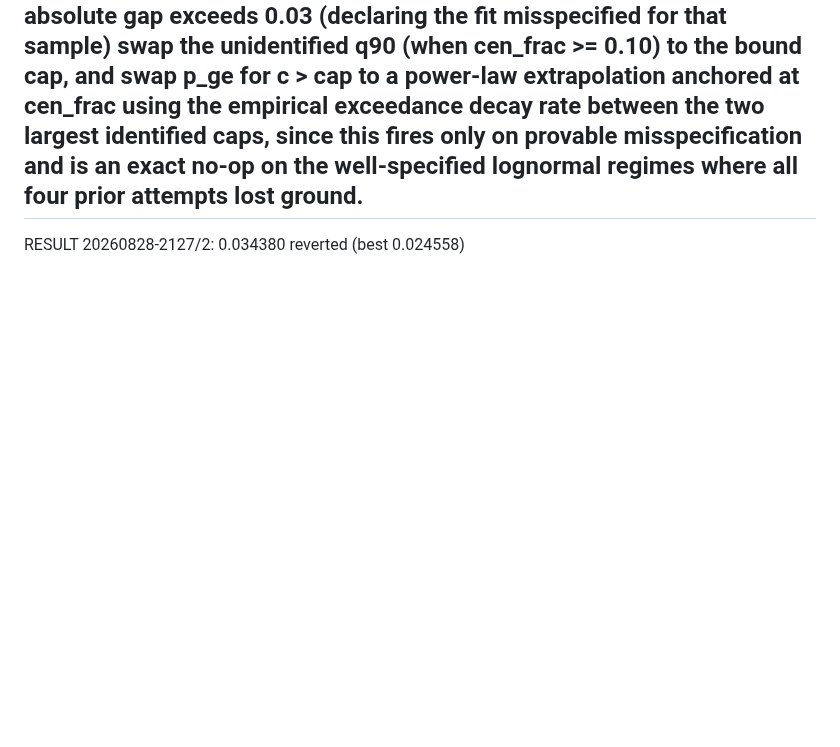
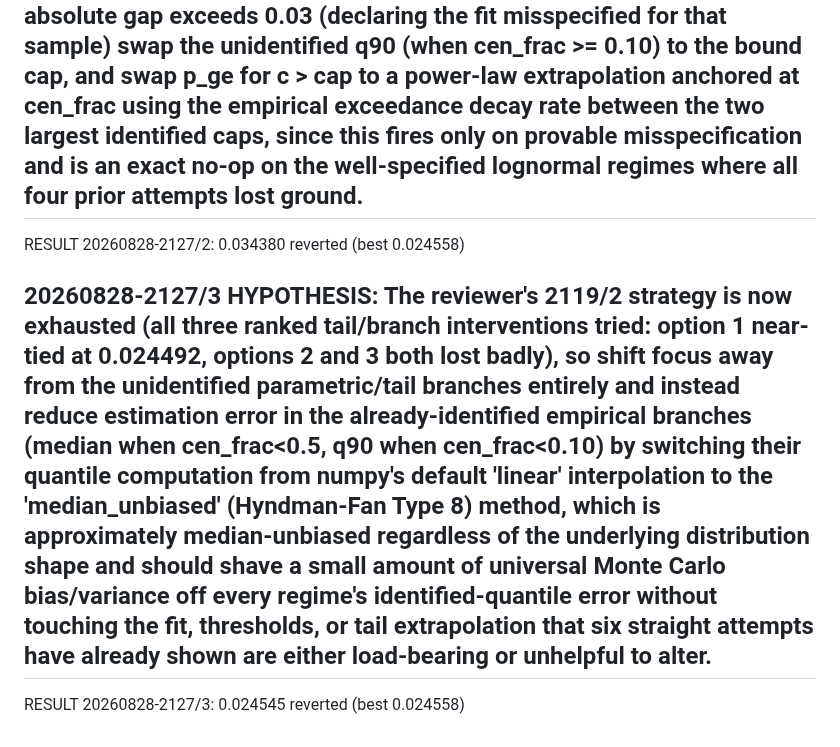
Before and after one commit to cwklurks/effort-atlas, a Markdown page: autoloop/lengthlab/RUN_LOG_A.md, the part around the change. GitHub-like rendering; blank space fills up the shorter version.

Commit message:
loopA 20260828-2127/3: reverted

```diff
--- a/autoloop/lengthlab/RUN_LOG_A.md
+++ b/autoloop/lengthlab/RUN_LOG_A.md
@@ -41,3 +41,7 @@ RESULT 20260828-2127/1: 0.037882  reverted (best 0.024558)
 ## 20260828-2127/2 HYPOTHESIS: Following the reviewer's ranked option 3 (options 1 and 2 are exhausted: 1 near-tied, 2 lost badly), leave the lognormal fit and its default outputs untouched, but add per-sample model checking - compare the fitted lognormal's p_ge against the exact empirical p_ge at every identified cap (c <= cap); only when the mean absolute gap exceeds 0.03 (declaring the fit misspecified for that sample) swap the unidentified q90 (when cen_frac >= 0.10) to the bound cap, and swap p_ge for c > cap to a power-law extrapolation anchored at cen_frac using the empirical exceedance decay rate between the two largest identified caps, since this fires only on provable misspecification and is an exact no-op on the well-specified lognormal regimes where all four prior attempts lost ground.
 
 RESULT 20260828-2127/2: 0.034380  reverted (best 0.024558)
+
+## 20260828-2127/3 HYPOTHESIS: The reviewer's 2119/2 strategy is now exhausted (all three ranked tail/branch interventions tried: option 1 near-tied at 0.024492, options 2 and 3 both lost badly), so shift focus away from the unidentified parametric/tail branches entirely and instead reduce estimation error in the already-identified empirical branches (median when cen_frac<0.5, q90 when cen_frac<0.10) by switching their quantile computation from numpy's default 'linear' interpolation to the 'median_unbiased' (Hyndman-Fan Type 8) method, which is approximately median-unbiased regardless of the underlying distribution shape and should shave a small amount of universal Monte Carlo bias/variance off every regime's identified-quantile error without touching the fit, thresholds, or tail extrapolation that six straight attempts have already shown are either load-bearing or unhelpful to alter.
+
+RESULT 20260828-2127/3: 0.024545  reverted (best 0.024558)
```
